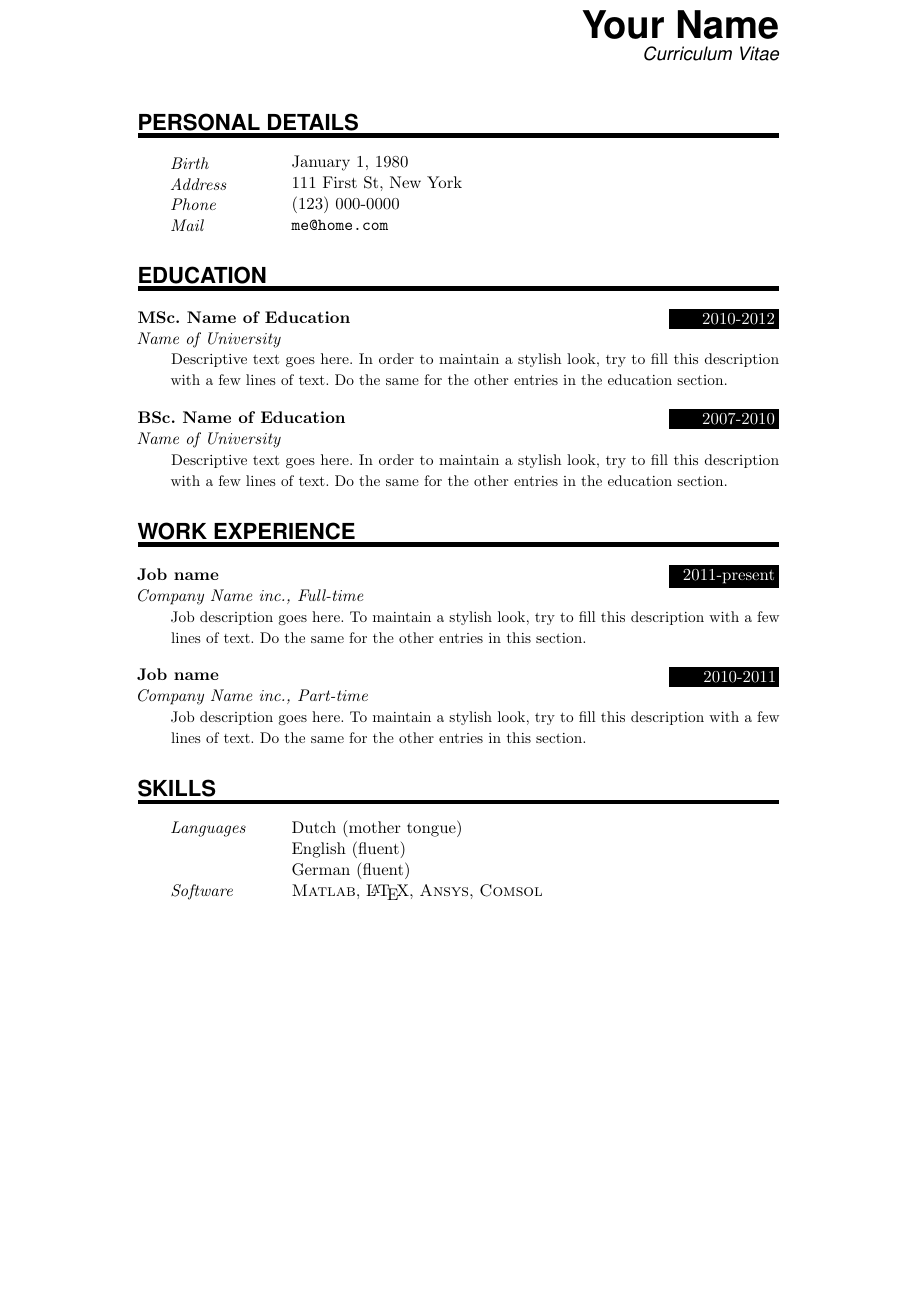
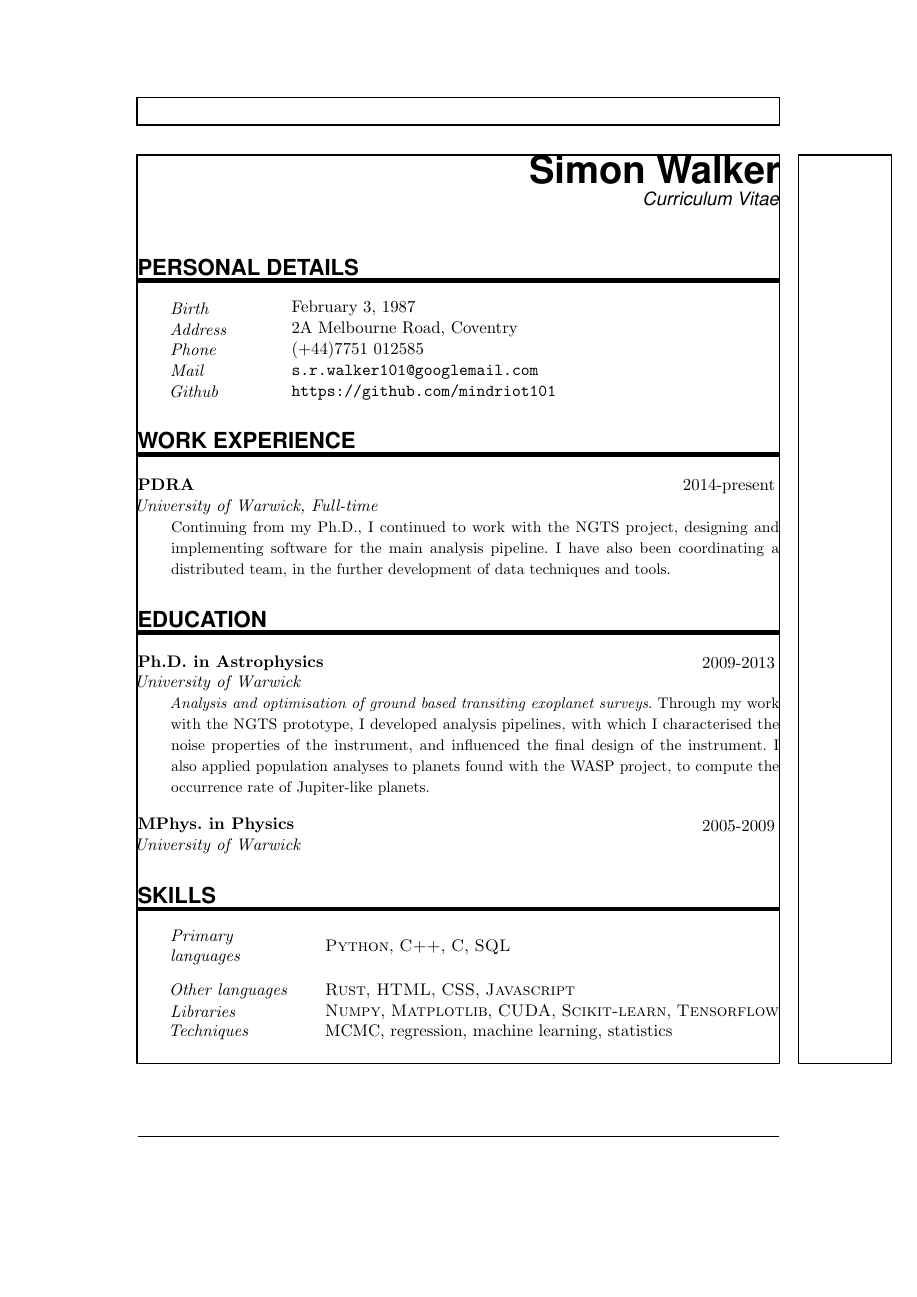
Before and after one commit to mindriot101/cv, a LaTeX document (main.tex): part of the page before the commit and part of page 1 of 2 after it, cut at the place of the change, the shorter picture padded with empty space. Compiled offline with pdfLaTeX.

Commit message:
Update on Overleaf.

```diff
--- a/main.tex
+++ b/main.tex
@@ -30,8 +30,9 @@
 \usepackage{amsmath,amsfonts,amsthm}     % Math packages
 \usepackage{graphicx}                    % Enable pdflatex
 \usepackage[svgnames]{xcolor}            % Colors by their 'svgnames'
-\usepackage{geometry}
-	\textheight=700px                    % Saving trees ;-)
+\usepackage{showframe}
+\usepackage[a4paper]{geometry}
+	% \textheight=700px                    % Saving trees ;-)
 \usepackage{url}
 
 \frenchspacing              % Better looking spacings after periods
@@ -51,6 +52,9 @@
 \settowidth{\spacebox}{8888888888}			% Box to align text
 \newcommand{\sepspace}{\vspace*{1em}}		% Vertical space macro
 
+\newlength{\skillbox}
+\settowidth{\skillbox}{88888888888888}
+
 \newcommand{\MyName}[1]{ % Name
 		\Huge \usefont{OT1}{phv}{b}{n} \hfill #1
 		\par \normalsize \normalfont}
@@ -69,15 +73,15 @@
 
 \newcommand{\SkillsEntry}[2]{      % Same as \PersonalEntry
 		\noindent\hangindent=2em\hangafter=0 % Indentation
-		\parbox{\spacebox}{        % Box to align text
+		\parbox{\skillbox}{        % Box to align text
 		\textit{#1}}			   % Entry name (birth, address, etc.)
 		\hspace{1.5em} #2 \par}    % Entry value
 
 \newcommand{\EducationEntry}[4]{
 		\noindent \textbf{#1} \hfill      % Study
-		\colorbox{Black}{%
+		\colorbox{White}{%
 			\parbox{6em}{%
-			\hfill\color{White}#2}} \par  % Duration
+			\hfill\color{Black}#2}} \par  % Duration
 		\noindent \textit{#3} \par        % School
 		\noindent\hangindent=2em\hangafter=0 \small #4 % Description
 		\normalsize \par}
@@ -98,7 +102,7 @@
 %		\includegraphics[width=0.15\textwidth]{photo}
 %\end{wrapfigure}
 
-\MyName{Your Name}
+\MyName{Simon Walker}
 \MySlogan{Curriculum Vitae}
 
 \sepspace
@@ -107,39 +111,40 @@
 %%% ------------------------------------------------------------
 \NewPart{Personal details}{}
 
-\PersonalEntry{Birth}{January 1, 1980}
-\PersonalEntry{Address}{111 First St, New York}
-\PersonalEntry{Phone}{(123) 000-0000}
-\PersonalEntry{Mail}{\url{me@home.com}}
+\PersonalEntry{Birth}{February 3, 1987}
+\PersonalEntry{Address}{2A Melbourne Road, Coventry}
+\PersonalEntry{Phone}{(+44)7751 012585}
+\PersonalEntry{Mail}{\url{s.r.walker101@googlemail.com}}
+\PersonalEntry{Github}{\url{https://github.com/mindriot101}}
+
+%%% Work experience
+%%% ------------------------------------------------------------
+\NewPart{Work experience}{}
+
+\EducationEntry{PDRA}{2014-present}{University of Warwick, Full-time}{Continuing from my Ph.D., I continued to work with the NGTS project, designing and implementing software for the main analysis pipeline. I have also been coordinating a distributed team, in the further development of data techniques and tools.}
 
 %%% Education
 %%% ------------------------------------------------------------
 \NewPart{Education}{}
 
-\EducationEntry{MSc. Name of Education}{2010-2012}{Name of
-  University}{Descriptive text goes here. In order to maintain a stylish look, try to fill this description with a few lines of text. Do the same for the other entries in the education section.}
+\EducationEntry{Ph.D. in Astrophysics}{2009-2013}{University of Warwick}{\textit{Analysis and optimisation of ground based transiting exoplanet surveys}. Through my work with the NGTS prototype, I developed analysis pipelines, with which I characterised the noise properties of the instrument, and influenced the final design of the instrument. I also applied population analyses to planets found with the WASP project, to compute the occurrence rate of Jupiter-like planets.}
 \sepspace
 
-\EducationEntry{BSc. Name of Education}{2007-2010}{Name of University}{Descriptive text goes here. In order to maintain a stylish look, try to fill this description with a few lines of text. Do the same for the other entries in the education section.}
-
-%%% Work experience
-%%% ------------------------------------------------------------
-\NewPart{Work experience}{}
-
-\EducationEntry{Job name}{2011-present}{Company Name inc., Full-time}{Job description goes here. To maintain a stylish look, try to fill this description with a few lines of text. Do the same for the other entries in this section.}
-\sepspace
-
-\EducationEntry{Job name}{2010-2011}{Company Name inc., Part-time}{Job description goes here. To maintain a stylish look, try to fill this description with a few lines of text. Do the same for the other entries in this section.}
+\EducationEntry{MPhys. in Physics}{2005-2009}{University of Warwick}{}
 
 %%% Skills
 %%% ------------------------------------------------------------
 \NewPart{Skills}{}
 
-\SkillsEntry{Languages}{Dutch (mother tongue)}
-\SkillsEntry{}{English (fluent)}
-\SkillsEntry{}{German (fluent)}
+% \SkillsEntry{Languages}{Dutch (mother tongue)}
+% \SkillsEntry{}{English (fluent)}
+% \SkillsEntry{}{German (fluent)}
 
-\SkillsEntry{Software}{\textsc{Matlab}, \LaTeX, \textsc{Ansys}, \textsc{Comsol}}
+\SkillsEntry{Primary \mbox{languages}}{\textsc{Python}, \textsc{C++}, \textsc{C}, \textsc{SQL}}
+\sepspace
+\SkillsEntry{Other \mbox{languages}}{\textsc{Rust}, \textsc{HTML}, \textsc{CSS}, \textsc{Javascript}}
+\SkillsEntry{Libraries}{\textsc{Numpy}, \textsc{Matplotlib}, \textsc{CUDA}, \textsc{Scikit-learn}, \textsc{Tensorflow}}
+\SkillsEntry{Techniques}{MCMC, regression, machine learning, statistics}
 
 
 %%% References
```
